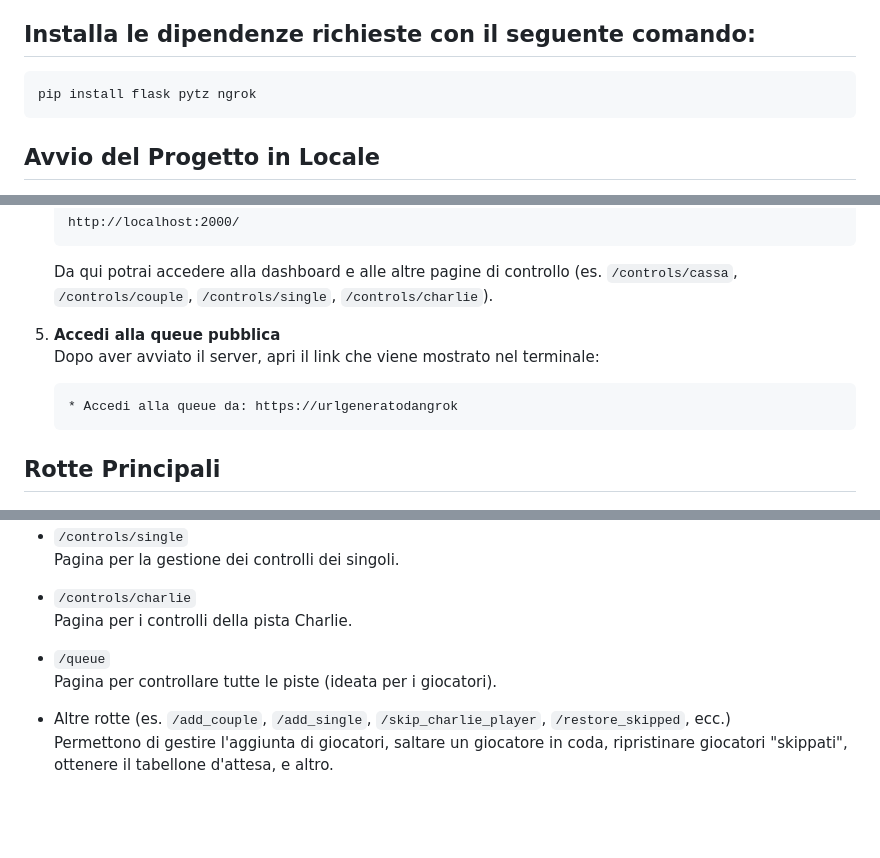
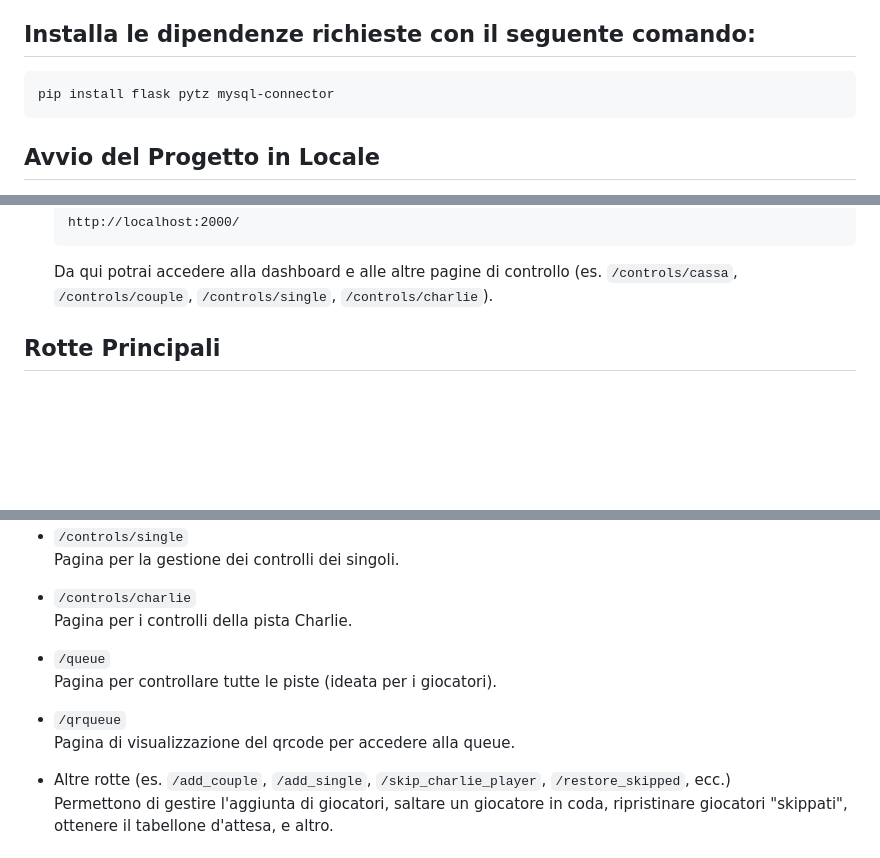
Before and after one commit to kekko-py/comicon-queue, a Markdown page: README.md, 3 parts joined by grey strips. GitHub-like rendering; blank space fills up the shorter version.

````diff
--- a/README.md
+++ b/README.md
@@ -32,7 +32,7 @@ source venv/bin/activate
 ## Installa le dipendenze richieste con il seguente comando:
 
 ```bash
-pip install flask pytz ngrok
+pip install flask pytz mysql-connector
 ```
 
 ## Avvio del Progetto in Locale
@@ -60,12 +60,6 @@ pip install flask pytz ngrok
 
    Da qui potrai accedere alla dashboard e alle altre pagine di controllo (es. `/controls/cassa`, `/controls/couple`, `/controls/single`, `/controls/charlie`).
 
-5. **Accedi alla queue pubblica**
-   Dopo aver avviato il server, apri il link che viene mostrato nel terminale:
-
-   ```
-   * Accedi alla queue da: https://urlgeneratodangrok
-   ```
 
 
 ## Rotte Principali
@@ -91,6 +85,9 @@ pip install flask pytz ngrok
 - `/queue`
   Pagina per controllare tutte le piste (ideata per i giocatori).
 
+- `/qrqueue`
+  Pagina di visualizzazione del qrcode per accedere alla queue.
+
 - Altre rotte (es. `/add_couple`, `/add_single`, `/skip_charlie_player`, `/restore_skipped`, ecc.)
   Permettono di gestire l'aggiunta di giocatori, saltare un giocatore in coda, ripristinare giocatori "skippati", ottenere il tabellone d'attesa, e altro.
 
````
